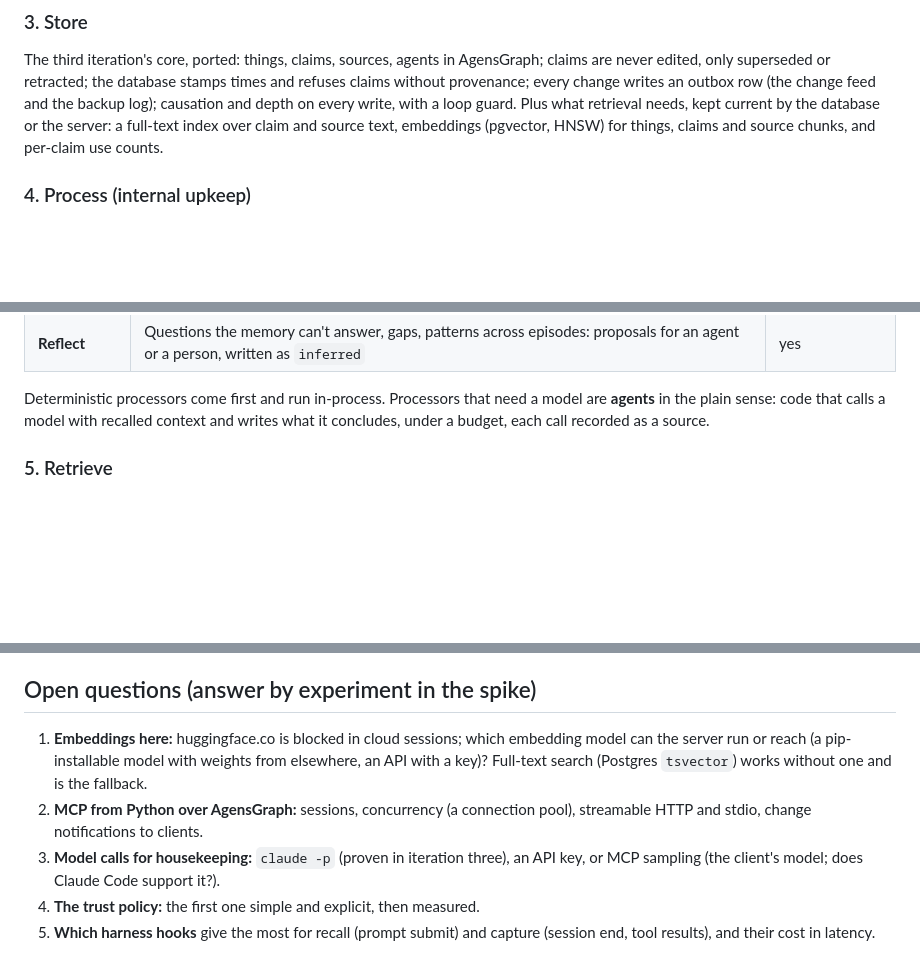
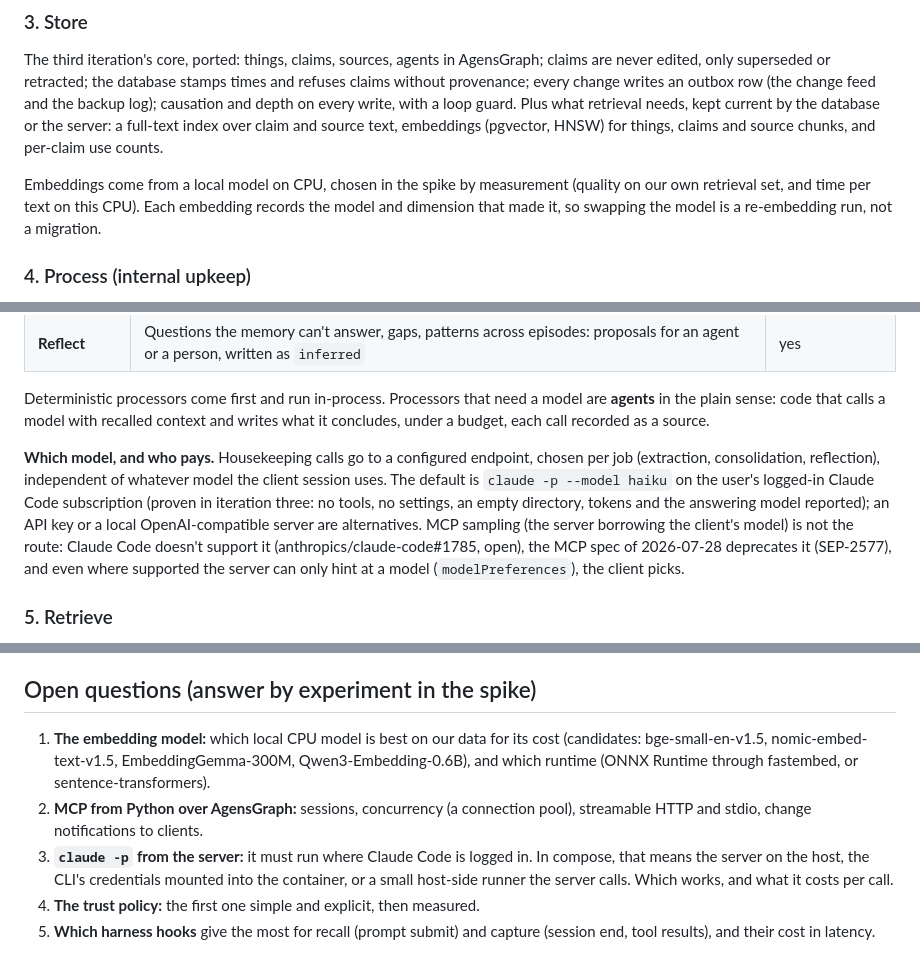
Before and after one commit to OpenReplicant/kernel, a Markdown page: docs/DESIGN.md, 3 parts joined by grey strips. GitHub-like rendering; blank space fills up the shorter version.

```diff
--- a/docs/DESIGN.md
+++ b/docs/DESIGN.md
@@ -59,6 +59,10 @@ causation and depth on every write, with a loop guard. Plus what retrieval needs
 by the database or the server: a full-text index over claim and source text, embeddings
 (pgvector, HNSW) for things, claims and source chunks, and per-claim use counts.
 
+Embeddings come from a local model on CPU, chosen in the spike by measurement (quality on
+our own retrieval set, and time per text on this CPU). Each embedding records the model and
+dimension that made it, so swapping the model is a re-embedding run, not a migration.
+
 ### 4. Process (internal upkeep)
 
 Processors keep the memory in order. They run **inside the server**, activated on change
@@ -79,6 +83,16 @@ is traceable and reversible:
 Deterministic processors come first and run in-process. Processors that need a model are
 **agents** in the plain sense: code that calls a model with recalled context and writes what it
 concludes, under a budget, each call recorded as a source.
+
+**Which model, and who pays.** Housekeeping calls go to a configured endpoint, chosen per job
+(extraction, consolidation, reflection), independent of whatever model the client session
+uses. The default is `claude -p --model haiku` on the user's logged-in Claude Code
+subscription (proven in iteration three: no tools, no settings, an empty directory, tokens
+and the answering model reported); an API key or a local OpenAI-compatible server are
+alternatives. MCP sampling (the server borrowing the client's model) is not the route:
+Claude Code doesn't support it (anthropics/claude-code#1785, open), the MCP spec of
+2026-07-28 deprecates it (SEP-2577), and even where supported the server can only hint at a
+model (`modelPreferences`), the client picks.
 
 ### 5. Retrieve
 
@@ -146,13 +160,15 @@ processors on or off, schedules, the loop guard's limits.
 
 ## Open questions (answer by experiment in the spike)
 
-1. **Embeddings here:** huggingface.co is blocked in cloud sessions; which embedding model can
-   the server run or reach (a pip-installable model with weights from elsewhere, an API with a
-   key)? Full-text search (Postgres `tsvector`) works without one and is the fallback.
+1. **The embedding model:** which local CPU model is best on our data for its cost
+   (candidates: bge-small-en-v1.5, nomic-embed-text-v1.5, EmbeddingGemma-300M,
+   Qwen3-Embedding-0.6B), and which runtime (ONNX Runtime through fastembed, or
+   sentence-transformers).
 2. **MCP from Python over AgensGraph:** sessions, concurrency (a connection pool), streamable
    HTTP and stdio, change notifications to clients.
-3. **Model calls for housekeeping:** `claude -p` (proven in iteration three), an API key, or
-   MCP sampling (the client's model; does Claude Code support it?).
+3. **`claude -p` from the server:** it must run where Claude Code is logged in. In compose,
+   that means the server on the host, the CLI's credentials mounted into the container, or a
+   small host-side runner the server calls. Which works, and what it costs per call.
 4. **The trust policy:** the first one simple and explicit, then measured.
 5. **Which harness hooks** give the most for recall (prompt submit) and capture (session end,
    tool results), and their cost in latency.
```
Also changed, not shown: docs/LESSONS.md (+5 -3 lines), docs/PLAN.md (+9 -5 lines).
